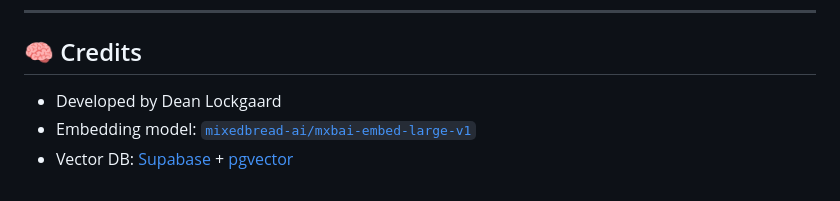
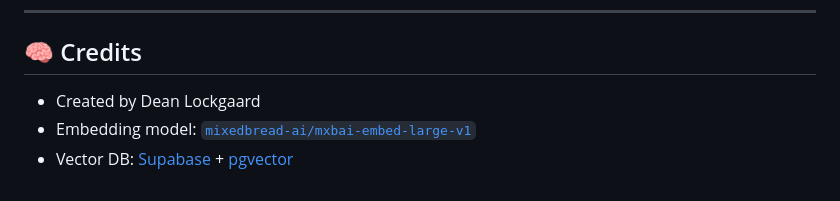
Before and after one commit to deanlockgaard/ArchiveIQ, a Markdown page: README.md, the part around the change. GitHub-like rendering.

```diff
--- a/README.md
+++ b/README.md
@@ -237,6 +237,6 @@ MIT License. See `LICENSE` file for details.
 
 ## 🧠 Credits
 
-- Developed by Dean Lockgaard
+- Created by Dean Lockgaard
 - Embedding model: [`mixedbread-ai/mxbai-embed-large-v1`](https://huggingface.co/mixedbread-ai/mxbai-embed-large-v1)
 - Vector DB: [Supabase](https://supabase.io) + [pgvector](https://github.com/pgvector/pgvector)
```
